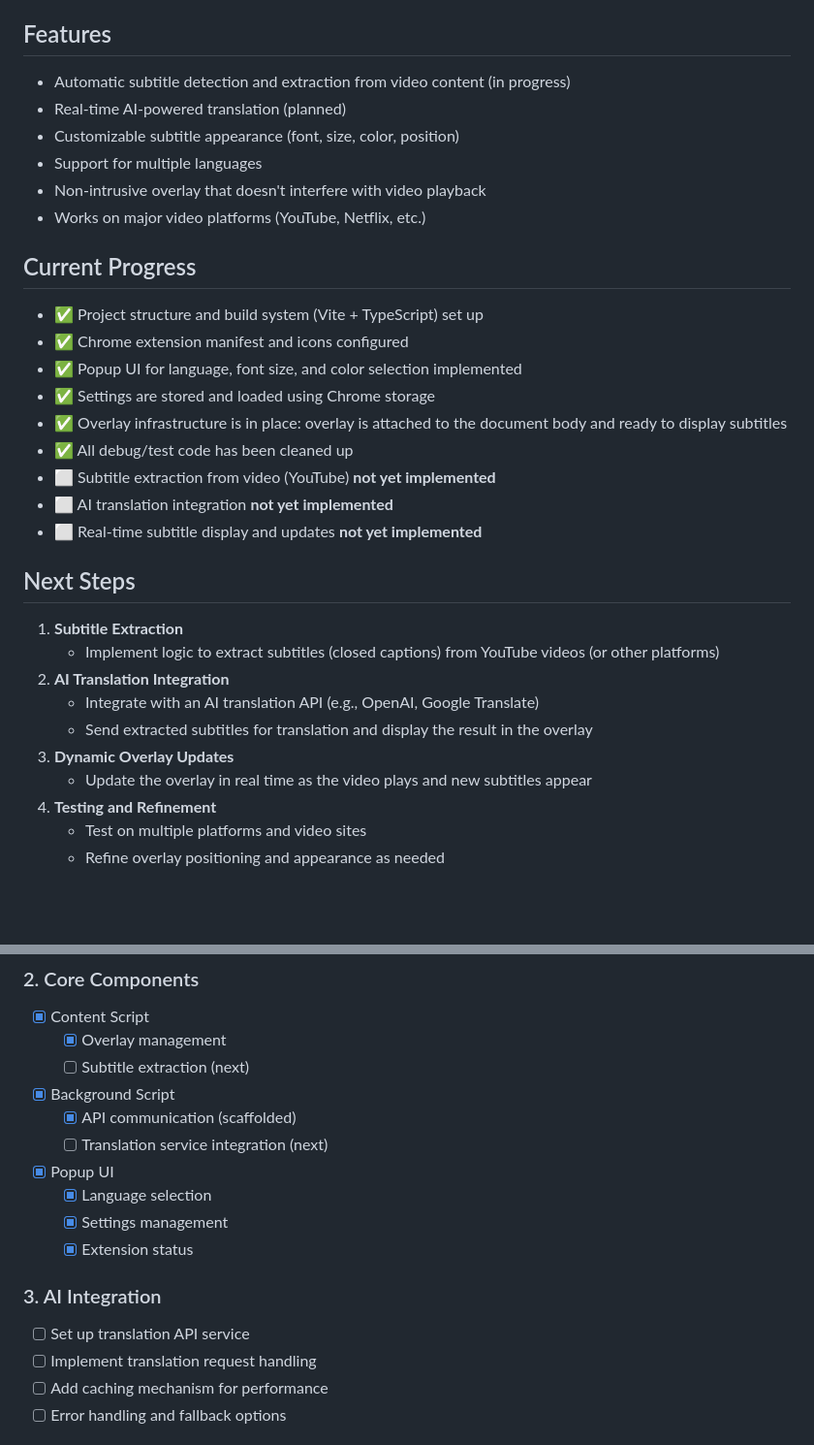
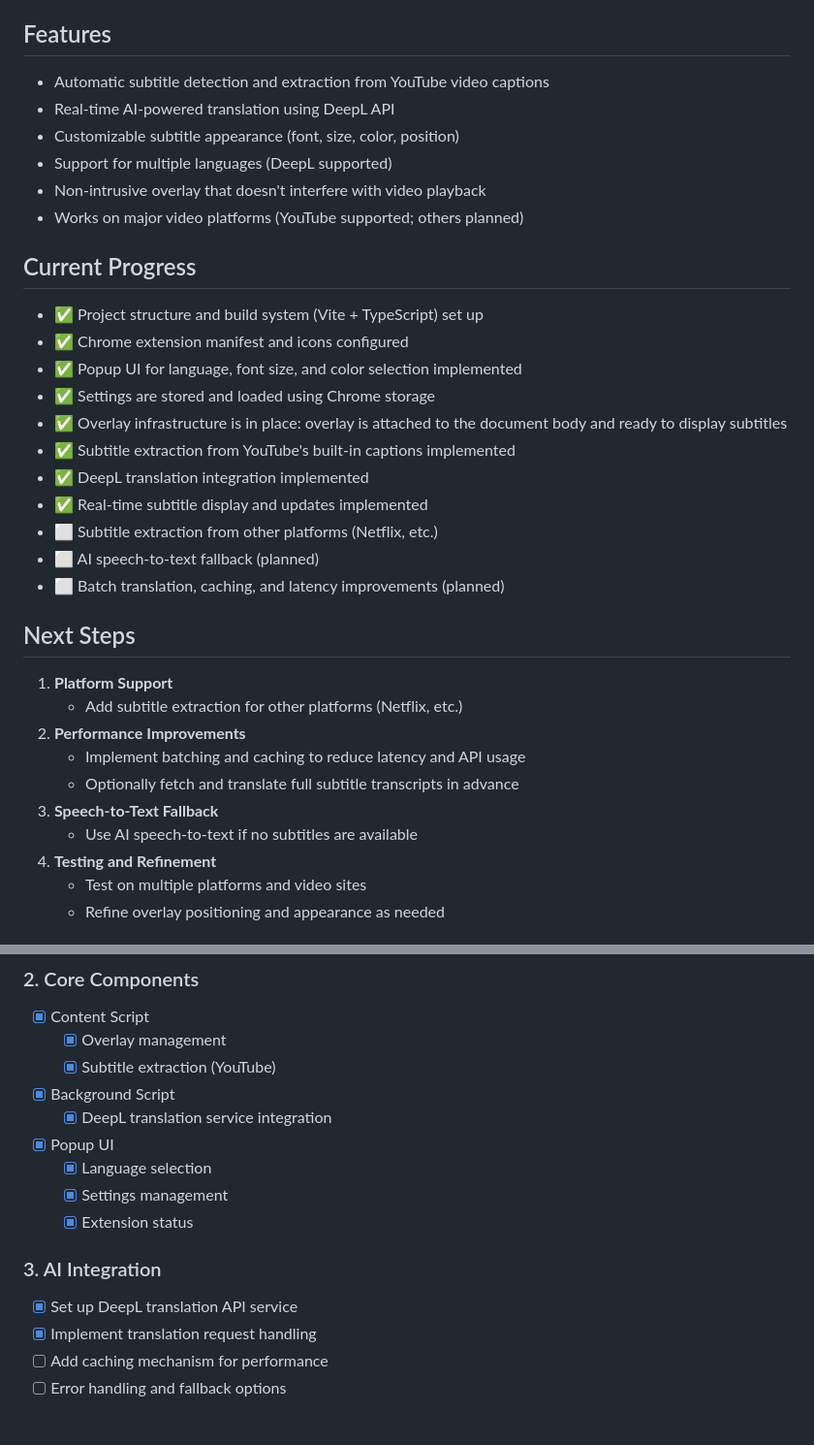
Before and after one commit to YuanFengLuna/ai-subtitle-extension, a Markdown page: README.md, 2 parts joined by grey strips. Shown: that part at 97% size. Drawn GitHub-style; blank space fills up the shorter version.

```diff
--- a/README.md
+++ b/README.md
@@ -4,12 +4,12 @@ A Chrome extension that automatically adds AI-translated subtitles as an overlay
 
 ## Features
 
-- Automatic subtitle detection and extraction from video content (in progress)
-- Real-time AI-powered translation (planned)
+- Automatic subtitle detection and extraction from YouTube video captions
+- Real-time AI-powered translation using DeepL API
 - Customizable subtitle appearance (font, size, color, position)
-- Support for multiple languages
+- Support for multiple languages (DeepL supported)
 - Non-intrusive overlay that doesn't interfere with video playback
-- Works on major video platforms (YouTube, Netflix, etc.)
+- Works on major video platforms (YouTube supported; others planned)
 
 ## Current Progress
 
@@ -18,20 +18,22 @@ A Chrome extension that automatically adds AI-translated subtitles as an overlay
 - ✅ Popup UI for language, font size, and color selection implemented
 - ✅ Settings are stored and loaded using Chrome storage
 - ✅ Overlay infrastructure is in place: overlay is attached to the document body and ready to display subtitles
-- ✅ All debug/test code has been cleaned up
-- ⬜️ Subtitle extraction from video (YouTube) **not yet implemented**
-- ⬜️ AI translation integration **not yet implemented**
-- ⬜️ Real-time subtitle display and updates **not yet implemented**
+- ✅ Subtitle extraction from YouTube's built-in captions implemented
+- ✅ DeepL translation integration implemented
+- ✅ Real-time subtitle display and updates implemented
+- ⬜️ Subtitle extraction from other platforms (Netflix, etc.)
+- ⬜️ AI speech-to-text fallback (planned)
+- ⬜️ Batch translation, caching, and latency improvements (planned)
 
 ## Next Steps
 
-1. **Subtitle Extraction**
-   - Implement logic to extract subtitles (closed captions) from YouTube videos (or other platforms)
-2. **AI Translation Integration**
-   - Integrate with an AI translation API (e.g., OpenAI, Google Translate)
-   - Send extracted subtitles for translation and display the result in the overlay
-3. **Dynamic Overlay Updates**
-   - Update the overlay in real time as the video plays and new subtitles appear
+1. **Platform Support**
+   - Add subtitle extraction for other platforms (Netflix, etc.)
+2. **Performance Improvements**
+   - Implement batching and caching to reduce latency and API usage
+   - Optionally fetch and translate full subtitle transcripts in advance
+3. **Speech-to-Text Fallback**
+   - Use AI speech-to-text if no subtitles are available
 4. **Testing and Refinement**
    - Test on multiple platforms and video sites
    - Refine overlay positioning and appearance as needed
@@ -47,18 +49,17 @@ A Chrome extension that automatically adds AI-translated subtitles as an overlay
 ### 2. Core Components
 - [x] Content Script
   - [x] Overlay management
-  - [ ] Subtitle extraction (next)
+  - [x] Subtitle extraction (YouTube)
 - [x] Background Script
-  - [x] API communication (scaffolded)
-  - [ ] Translation service integration (next)
+  - [x] DeepL translation service integration
 - [x] Popup UI
   - [x] Language selection
   - [x] Settings management
   - [x] Extension status
 
 ### 3. AI Integration
-- [ ] Set up translation API service
-- [ ] Implement translation request handling
+- [x] Set up DeepL translation API service
+- [x] Implement translation request handling
 - [ ] Add caching mechanism for performance
 - [ ] Error handling and fallback options
 
```
Also changed, not shown: other parts of README.md (+39 -21 lines).
